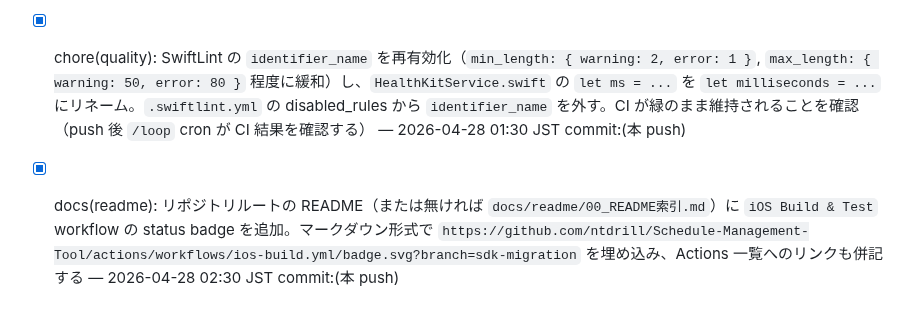
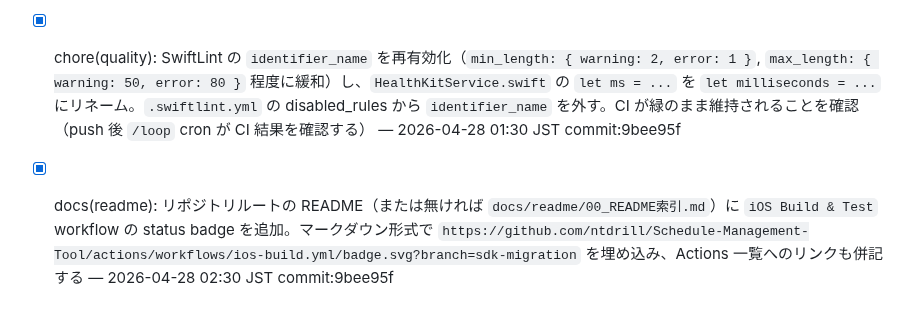
Before and after one commit to ntdrill/Schedule-Management-Tool, a Markdown page: docs/CLAUDE_DEV_BACKLOG.md, the part around the change. Drawn GitHub-style.

```diff
--- a/docs/CLAUDE_DEV_BACKLOG.md
+++ b/docs/CLAUDE_DEV_BACKLOG.md
@@ -50,5 +50,5 @@
 <!-- ↓↓ CI 緑化（commit ed30b1e で達成）後の継続タスク。/loop ベース cron で駆動中。 -->
 
 - [x] docs(handoff): `半自動開発/CLAUDE_SESSION_HANDOFF.md` を最新化。com.user.claude-dev LaunchAgent が 2026-04-27 23:55 に自己 unload（全タスク消化）したこと、その後 `/loop 7m loop_instruction.txt` ベースの cron 駆動に切り替えたこと、CI 緑化までの修正履歴（SwiftLint 緩和 → 不足 Swift ファイル commit → 署名無効化 → iPhone 15→16 → TEST_HOST 補正 → host scheme + only-testing） commit `ed30b1e` 緑化までを「7. 直近の出来事タイムライン」に追記。「2 つの LaunchAgent」表は claude-dev も unload 済として更新する — 2026-04-28 00:50 JST commit:405db61
-- [x] chore(quality): SwiftLint の `identifier_name` を再有効化（`min_length: { warning: 2, error: 1 }`, `max_length: { warning: 50, error: 80 }` 程度に緩和）し、`HealthKitService.swift` の `let ms = ...` を `let milliseconds = ...` にリネーム。`.swiftlint.yml` の disabled_rules から `identifier_name` を外す。CI が緑のまま維持されることを確認（push 後 `/loop` cron が CI 結果を確認する） — 2026-04-28 01:30 JST commit:(本 push)
-- [x] docs(readme): リポジトリルートの README（または無ければ `docs/readme/00_README索引.md`）に `iOS Build & Test` workflow の status badge を追加。マークダウン形式で `https://github.com/ntdrill/Schedule-Management-Tool/actions/workflows/ios-build.yml/badge.svg?branch=sdk-migration` を埋め込み、Actions 一覧へのリンクも併記する — 2026-04-28 02:30 JST commit:(本 push)
+- [x] chore(quality): SwiftLint の `identifier_name` を再有効化（`min_length: { warning: 2, error: 1 }`, `max_length: { warning: 50, error: 80 }` 程度に緩和）し、`HealthKitService.swift` の `let ms = ...` を `let milliseconds = ...` にリネーム。`.swiftlint.yml` の disabled_rules から `identifier_name` を外す。CI が緑のまま維持されることを確認（push 後 `/loop` cron が CI 結果を確認する） — 2026-04-28 01:30 JST commit:9bee95f
+- [x] docs(readme): リポジトリルートの README（または無ければ `docs/readme/00_README索引.md`）に `iOS Build & Test` workflow の status badge を追加。マークダウン形式で `https://github.com/ntdrill/Schedule-Management-Tool/actions/workflows/ios-build.yml/badge.svg?branch=sdk-migration` を埋め込み、Actions 一覧へのリンクも併記する — 2026-04-28 02:30 JST commit:9bee95f
```
Also changed, not shown: docs/CLAUDE_DEV_PROGRESS.md (+2 -2 lines).
